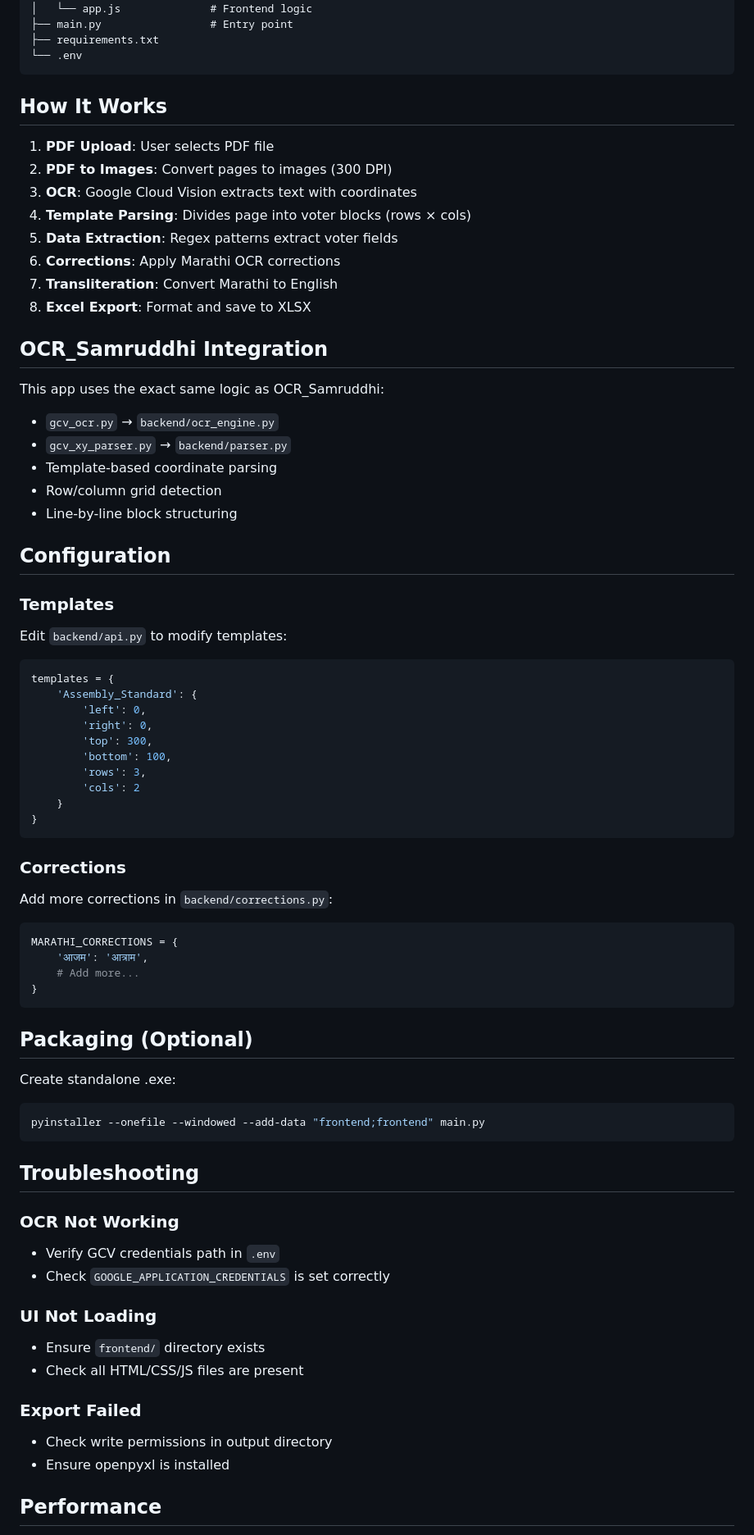
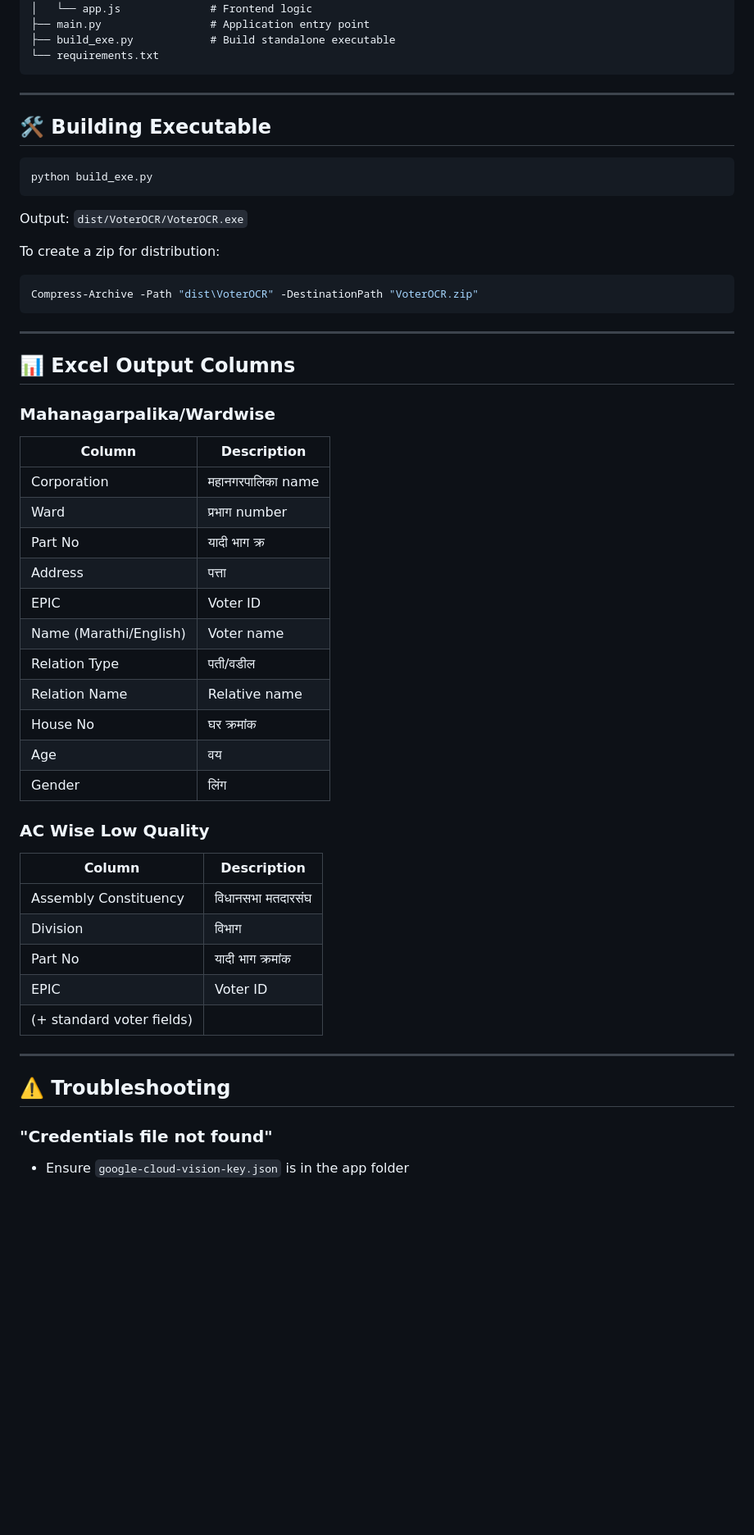
Before and after one commit to zishandeshmukh/ocr-setup, a Markdown page: README.md, the part around one of its changes. Shown at 82% size. Drawn GitHub-style; blank space fills up the shorter version.

Commit message:
Updated README with comprehensive setup instructions

````diff
--- a/README.md
+++ b/README.md
@@ -64,76 +82,57 @@ python-voter-ocr/
 │   ├── styles.css          # Styling
 │   └── app.js              # Frontend logic
-├── main.py                 # Entry point
-├── requirements.txt
-└── .env
+├── main.py                 # Application entry point
+├── build_exe.py            # Build standalone executable
+└── requirements.txt
 ```
 
-## How It Works
+---
 
-1. **PDF Upload**: User selects PDF file
-2. **PDF to Images**: Convert pages to images (300 DPI)
-3. **OCR**: Google Cloud Vision extracts text with coordinates
-4. **Template Parsing**: Divides page into voter blocks (rows × cols)
-5. **Data Extraction**: Regex patterns extract voter fields
-6. **Corrections**: Apply Marathi OCR corrections
-7. **Transliteration**: Convert Marathi to English
-8. **Excel Export**: Format and save to XLSX
+## 🛠️ Building Executable
 
-## OCR_Samruddhi Integration
-
-This app uses the exact same logic as OCR_Samruddhi:
-- `gcv_ocr.py` → `backend/ocr_engine.py`
-- `gcv_xy_parser.py` → `backend/parser.py`
-- Template-based coordinate parsing
-- Row/column grid detection
-- Line-by-line block structuring
-
-## Configuration
-
-### Templates
-Edit `backend/api.py` to modify templates:
-```python
-templates = {
-    'Assembly_Standard': {
-        'left': 0,
-        'right': 0,
-        'top': 300,
-        'bottom': 100,
-        'rows': 3,
-        'cols': 2
-    }
-}
+```bash
+python build_exe.py
 ```
 
-### Corrections
-Add more corrections in `backend/corrections.py`:
-```python
-MARATHI_CORRECTIONS = {
-    'आजम': 'आत्राम',
-    # Add more...
-}
+Output: `dist/VoterOCR/VoterOCR.exe`
+
+To create a zip for distribution:
+```bash
+Compress-Archive -Path "dist\VoterOCR" -DestinationPath "VoterOCR.zip"
 ```
 
-## Packaging (Optional)
+---
 
-Create standalone .exe:
-```bash
-pyinstaller --onefile --windowed --add-data "frontend;frontend" main.py
-```
+## 📊 Excel Output Columns
 
-## Troubleshooting
+### Mahanagarpalika/Wardwise
+| Column | Description |
+|--------|-------------|
+| Corporation | महानगरपालिका name |
+| Ward | प्रभाग number |
+| Part No | यादी भाग क्र |
+| Address | पत्ता |
+| EPIC | Voter ID |
+| Name (Marathi/English) | Voter name |
+| Relation Type | पती/वडील |
+| Relation Name | Relative name |
+| House No | घर क्रमांक |
+| Age | वय |
+| Gender | लिंग |
 
-### OCR Not Working
-- Verify GCV credentials path in `.env`
-- Check `GOOGLE_APPLICATION_CREDENTIALS` is set correctly
+### AC Wise Low Quality
+| Column | Description |
+|--------|-------------|
+| Assembly Constituency | विधानसभा मतदारसंघ |
+| Division | विभाग |
+| Part No | यादी भाग क्रमांक |
+| EPIC | Voter ID |
+| (+ standard voter fields) | |
 
-### UI Not Loading
-- Ensure `frontend/` directory exists
-- Check all HTML/CSS/JS files are present
+---
 
-### Export Failed
-- Check write permissions in output directory
-- Ensure openpyxl is installed
+## ⚠️ Troubleshooting
 
-## Performance
+### "Credentials file not found"
+- Ensure `google-cloud-vision-key.json` is in the app folder
 
````
Also changed, not shown: other parts of README.md (+74 -58 lines).
